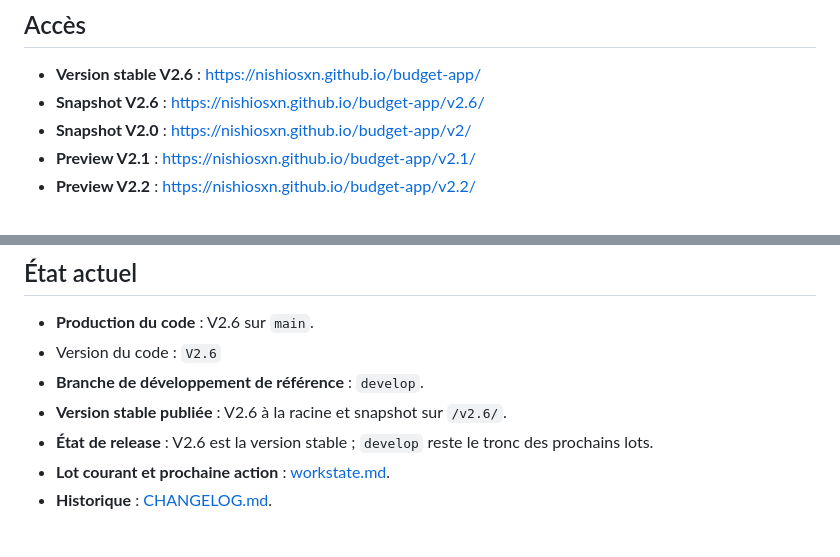
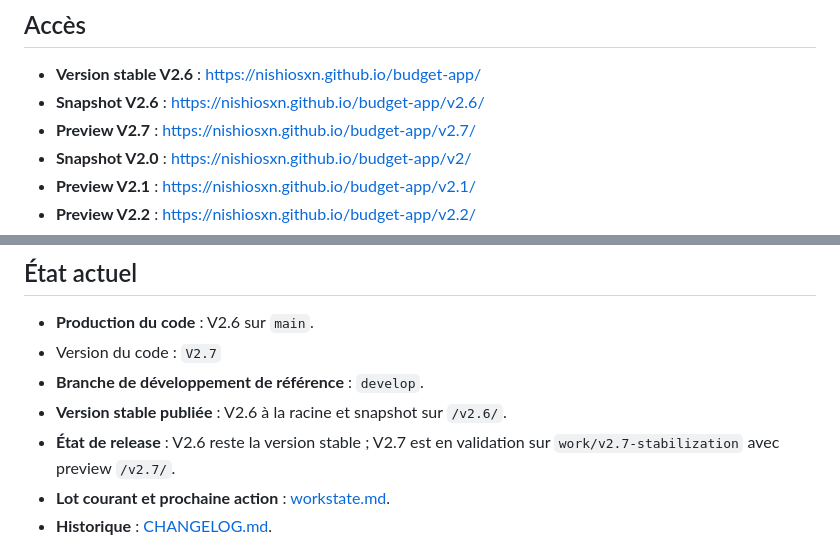
Before and after one commit to nishiosxn/budget-app, a Markdown page: README.md, 2 parts joined by grey strips. Drawn GitHub-style.

Commit message:
docs(v2.7): mark stabilization preview as current code

```diff
--- a/README.md
+++ b/README.md
@@ -6,6 +6,7 @@ Application web personnelle de suivi de budget mensuel pour un foyer à deux.
 
 - **Version stable V2.6** : https://nishiosxn.github.io/budget-app/
 - **Snapshot V2.6** : https://nishiosxn.github.io/budget-app/v2.6/
+- **Preview V2.7** : https://nishiosxn.github.io/budget-app/v2.7/
 - **Snapshot V2.0** : https://nishiosxn.github.io/budget-app/v2/
 - **Preview V2.1** : https://nishiosxn.github.io/budget-app/v2.1/
 - **Preview V2.2** : https://nishiosxn.github.io/budget-app/v2.2/
@@ -20,10 +21,10 @@ Le dépôt est public. Aucune donnée financière personnelle n'est inscrite dan
 ## État actuel
 
 - **Production du code** : V2.6 sur `main`.
-- Version du code : `V2.6`
+- Version du code : `V2.7`
 - **Branche de développement de référence** : `develop`.
 - **Version stable publiée** : V2.6 à la racine et snapshot sur `/v2.6/`.
-- **État de release** : V2.6 est la version stable ; `develop` reste le tronc des prochains lots.
+- **État de release** : V2.6 reste la version stable ; V2.7 est en validation sur `work/v2.7-stabilization` avec preview `/v2.7/`.
 - **Lot courant et prochaine action** : [workstate.md](workstate.md).
 - **Historique** : [CHANGELOG.md](CHANGELOG.md).
 
```
Also changed, not shown: CHANGELOG.md (+20 -0 lines), workstate.md (+5 -5 lines).
